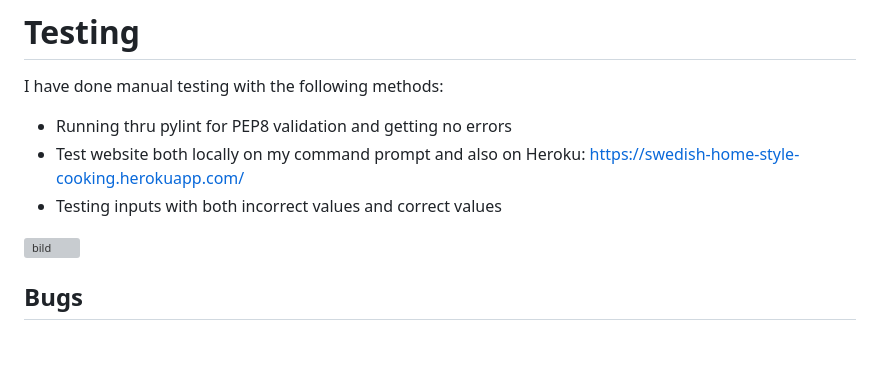
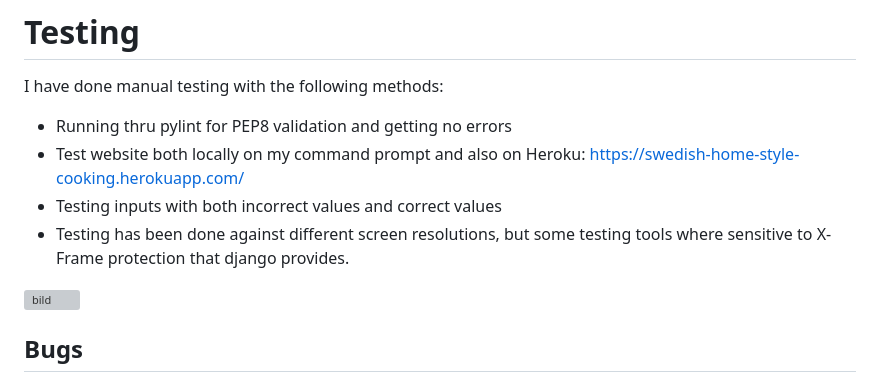
Before and after one commit to MFLind/Swedish_Home-Style_Cooking, a Markdown page: README.md, the part around the change. Drawn GitHub-style; blank space fills up the shorter version; grey boxes are pictures that could not be loaded.

```diff
--- a/README.md
+++ b/README.md
@@ -66,6 +66,7 @@ I have done manual testing with the following methods:
 - Running thru pylint for PEP8 validation and getting no errors
 - Test website both locally on my command prompt and also on Heroku: https://swedish-home-style-cooking.herokuapp.com/
 - Testing inputs with both incorrect values and correct values
+- Testing has been done against different screen resolutions, but some testing tools where sensitive to X-Frame protection that django provides.
 
 ![bild](https://user-images.githubusercontent.com/106115510/223101370-a5bfa3a6-94e3-4855-b9d0-2a8c999014fa.png)
 
```
